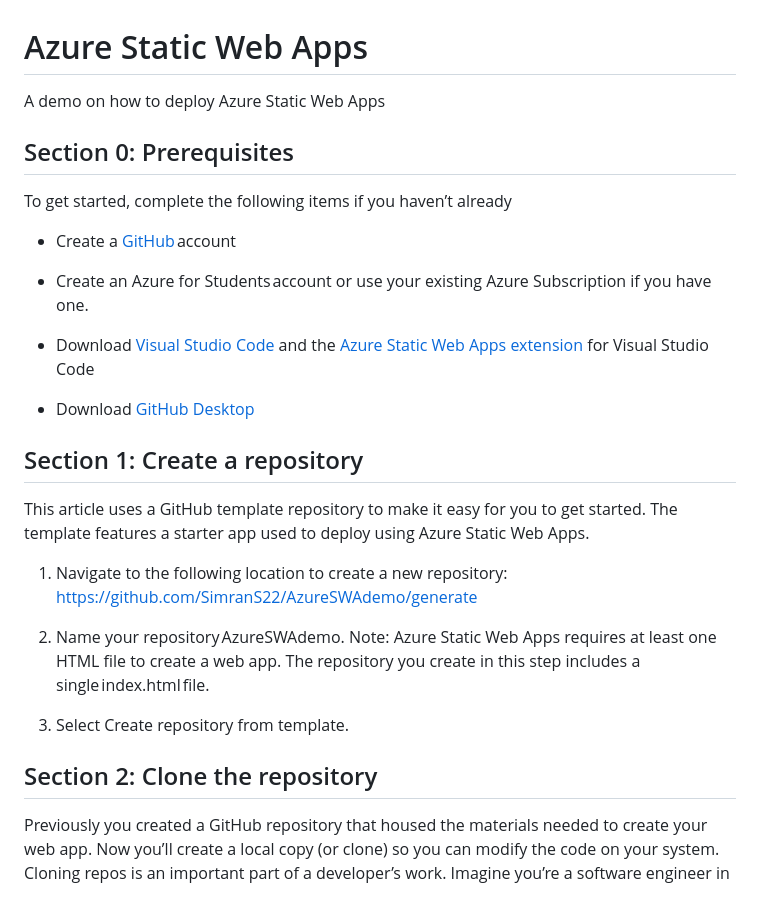
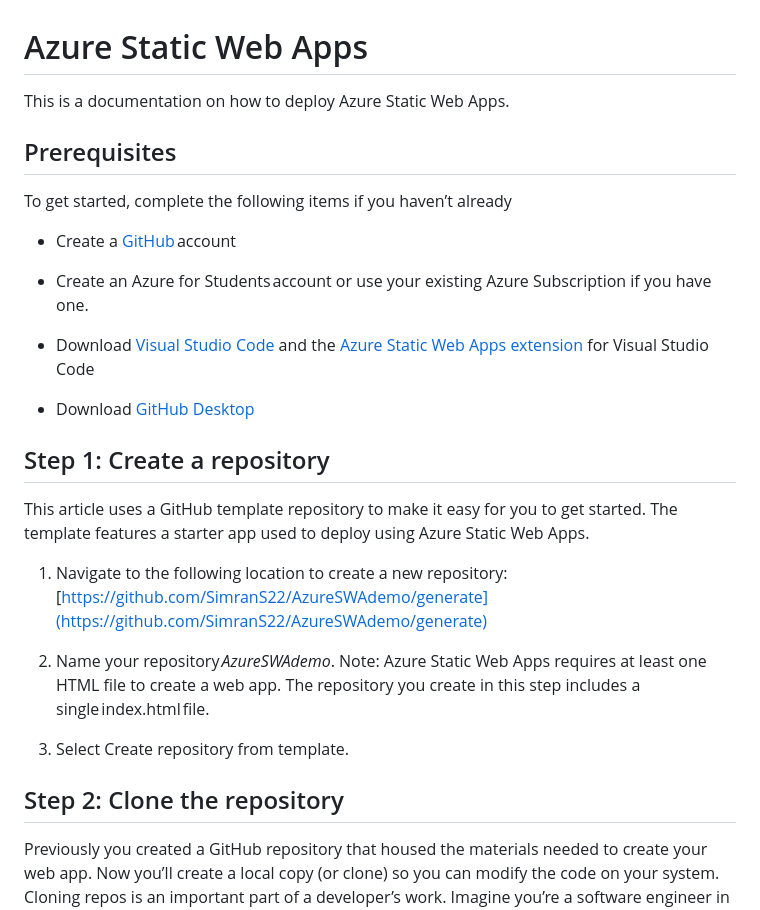
Before and after one commit to SimranS22/AzureSWAdemo, a Markdown page: README.md, the part around the change printed below. Rendered like a GitHub page.

```diff
--- a/README.md
+++ b/README.md
@@ -1,9 +1,9 @@
 # Azure Static Web Apps
 
-A demo on how to deploy Azure Static Web Apps
+This is a documentation on how to deploy Azure Static Web Apps.
 
 
-## Section 0: Prerequisites
+## Prerequisites
 
 To get started, complete the following items if you haven’t already
 
@@ -15,17 +15,17 @@ To get started, complete the following items if you haven’t already
 
 - Download [GitHub Desktop](https://desktop.github.com/)
 
-## Section 1: Create a repository
+## Step 1: Create a repository
 
 This article uses a GitHub template repository to make it easy for you to get started. The template features a starter app used to deploy using Azure Static Web Apps.
 
-1. Navigate to the following location to create a new repository: https://github.com/SimranS22/AzureSWAdemo/generate
+1. Navigate to the following location to create a new repository: [https://github.com/SimranS22/AzureSWAdemo/generate](https://github.com/SimranS22/AzureSWAdemo/generate)
 
-2. Name your repository AzureSWAdemo. Note: Azure Static Web Apps requires at least one HTML file to create a web app. The repository you create in this step includes a single index.html file.
+2. Name your repository *AzureSWAdemo*. Note: Azure Static Web Apps requires at least one HTML file to create a web app. The repository you create in this step includes a single index.html file.
 
 3. Select Create repository from template.
 
-## Section 2: Clone the repository
+## Step 2: Clone the repository
 
 Previously you created a GitHub repository that housed the materials needed to create your web app.  Now you’ll create a local copy (or clone) so you can modify the code on your system. Cloning repos is an important part of a developer’s work. Imagine you’re a software engineer in a large company, and all the engineers at your company are working on the same codebase. You wouldn’t want everyone to make changes to the source code at the same time – so everyone clones the source code to their own local repository, makes and tests the necessary changes, and pushes those changes to the source code when they are ready. This makes for greater organizational collaboration.
 
```
Also changed, not shown: other parts of README.md (+7 -31 lines).
